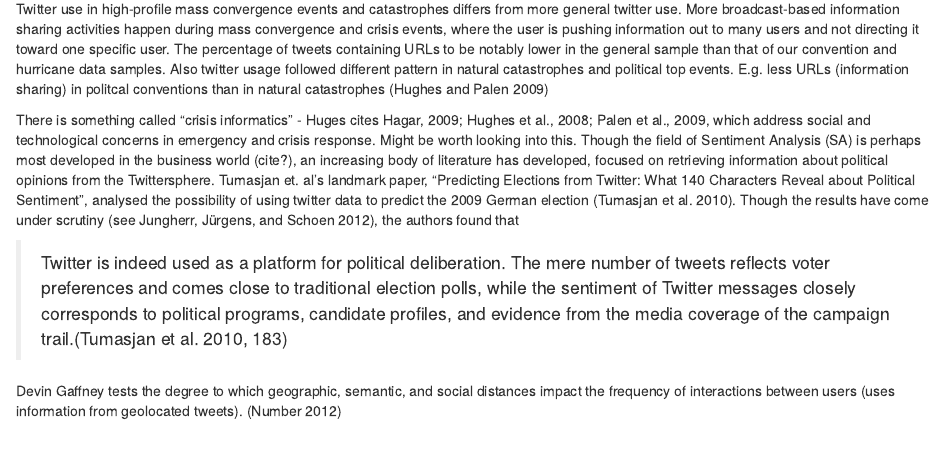
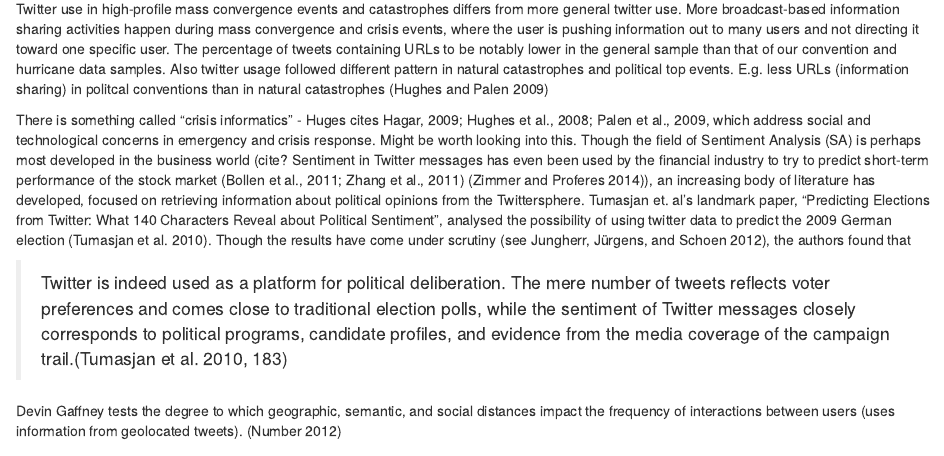
Before and after one commit to mcallaghan/col_res_proj, an R Markdown document (res_prop.Rmd): the page in a window 1100 px wide, from 300 px down. Rendered offline with R 4.5, knitr and Pandoc, with nearby package versions; some code elsewhere in the file could not run offline.

Commit message:
added citation

```diff
--- a/res_prop.Rmd
+++ b/res_prop.Rmd
@@ -21,7 +21,9 @@ analysis (in all studied twitter study from 2007 to 2011), appearing in nearly t
 Twitter use in high-profile mass convergence events and catastrophes differs from more general twitter use. More broadcast-based information sharing activities happen during mass convergence and crisis events, where the user is pushing information out to many users and not directing it toward one specific user. The percentage of tweets containing URLs to be notably lower in the general sample than that of our convention and hurricane data samples. Also twitter usage followed different pattern in natural catastrophes and political top events. E.g. less URLs (information sharing) in politcal conventions than in natural catastrophes [@Hughes2009]
 
 There is something called "crisis informatics" - Huges cites Hagar, 2009; Hughes et al., 2008; Palen et al., 2009, which address social and technological concerns in emergency and crisis response. Might be worth looking into this.
-Though the field of Sentiment Analysis (SA) is perhaps most developed in the business world (cite?), an increasing body of literature has developed, focused on retrieving information about political opinions from the Twittersphere. Tumasjan et. al's landmark paper, "Predicting Elections from Twitter: What 140 Characters Reveal about Political Sentiment", analysed the possibility of using twitter data to predict the 2009 German election [@tumasjan2010]. Though the results have come under scrutiny [see @jungherr2012pirate], the authors found that
+Though the field of Sentiment Analysis (SA) is perhaps most developed in the business world (cite? Sentiment in Twitter messages has even been
+used by the financial industry to try to predict short-term performance of the stock
+market (Bollen et al., 2011; Zhang et al., 2011) [@Zimmer2014]), an increasing body of literature has developed, focused on retrieving information about political opinions from the Twittersphere. Tumasjan et. al's landmark paper, "Predicting Elections from Twitter: What 140 Characters Reveal about Political Sentiment", analysed the possibility of using twitter data to predict the 2009 German election [@tumasjan2010]. Though the results have come under scrutiny [see @jungherr2012pirate], the authors found that
 
 >Twitter is indeed used as a platform for political deliberation. The mere number of tweets reflects voter preferences and comes close to traditional election polls, while the sentiment of Twitter messages closely corresponds to political programs, candidate profiles, and evidence from the media coverage of the campaign trail.[@tumasjan2010, 183]
 
```
